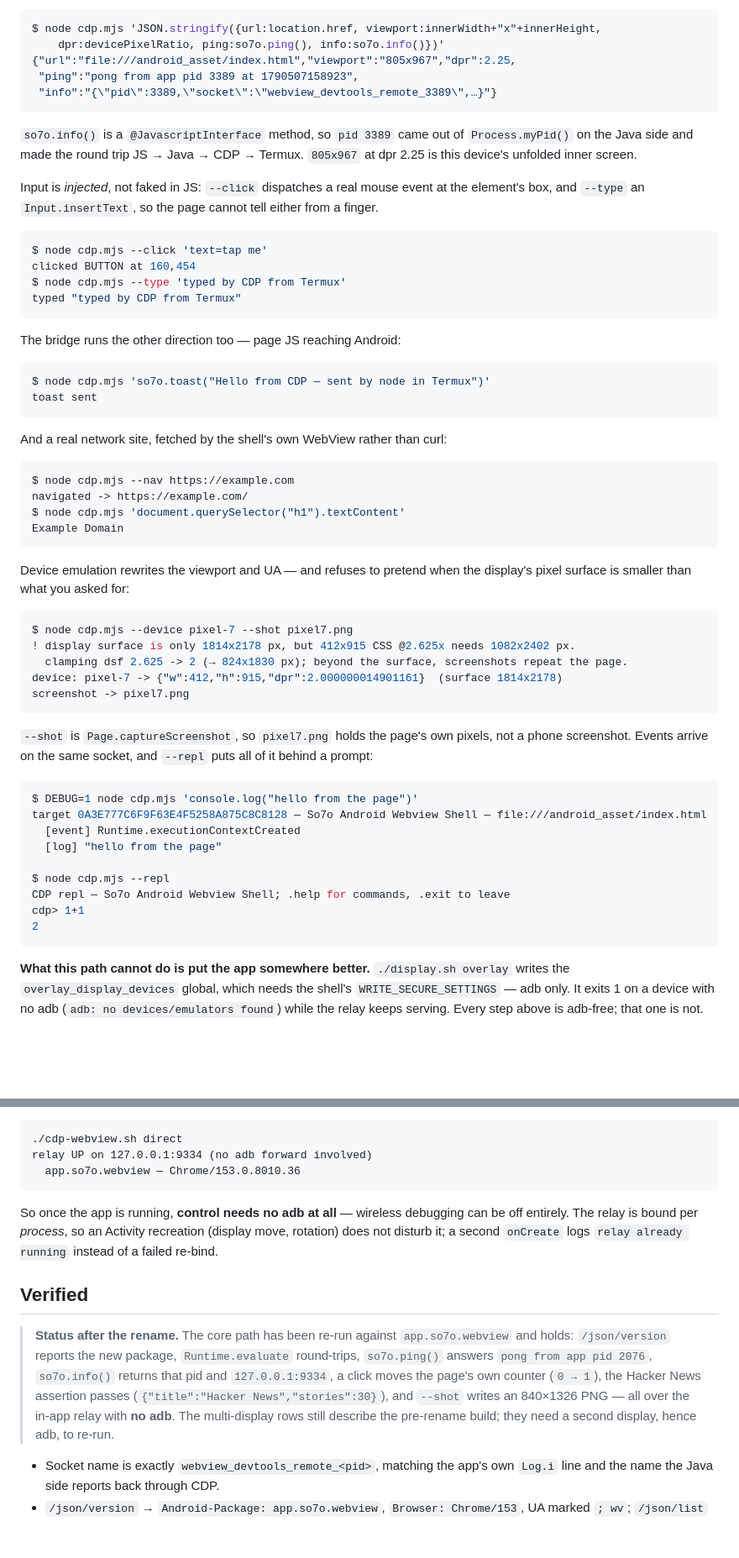
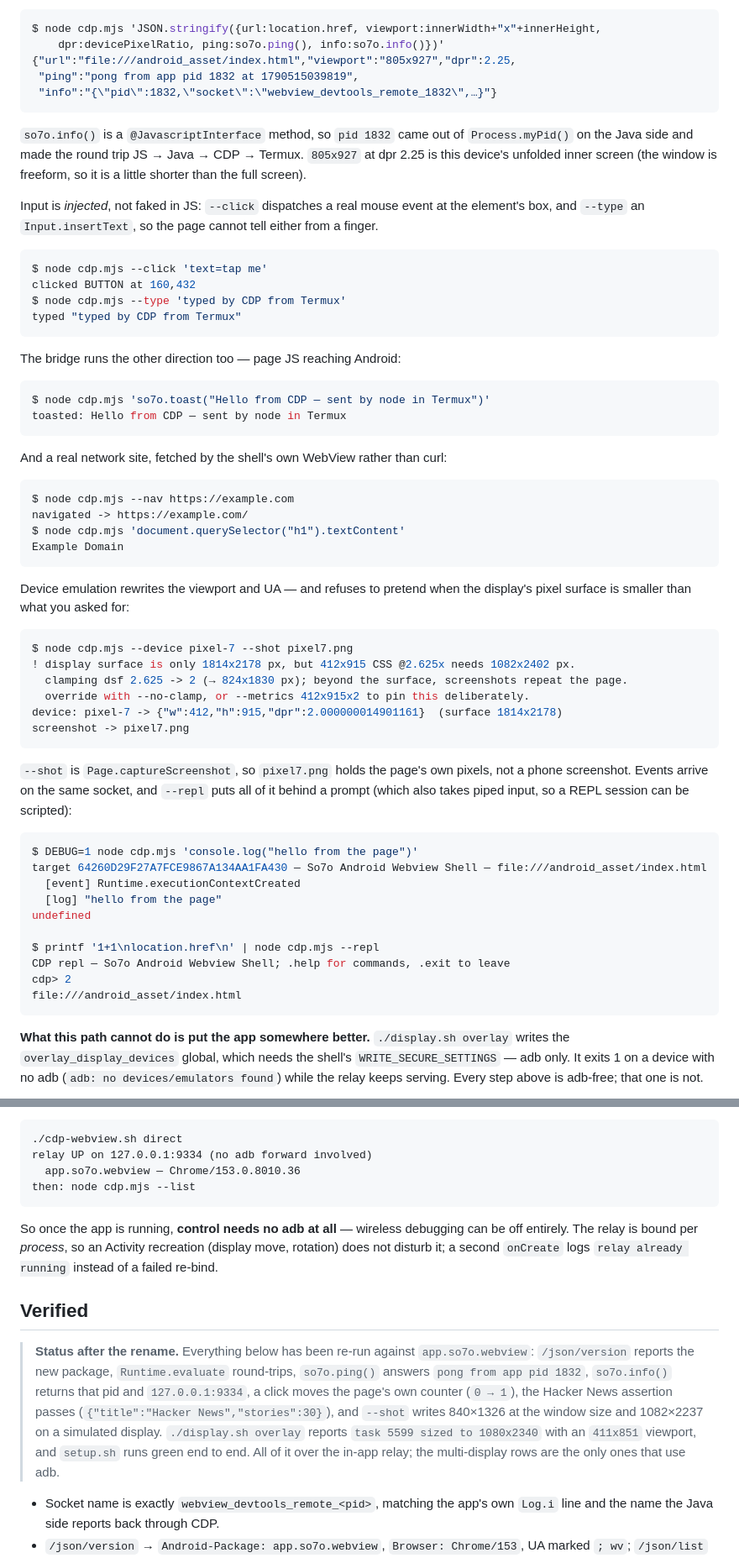
Before and after one commit to copongcopong/android-webview-cdp, a Markdown page: README.md, 2 parts joined by grey strips. Shown at 84% size. GitHub-like rendering; blank space fills up the shorter version.

````diff
--- a/README.md
+++ b/README.md
@@ -90,21 +89,22 @@ only the Java side can know, which is the part that proves the bridge:
 ```console
 $ node cdp.mjs 'JSON.stringify({url:location.href, viewport:innerWidth+"x"+innerHeight,
     dpr:devicePixelRatio, ping:so7o.ping(), info:so7o.info()})'
-{"url":"file:///android_asset/index.html","viewport":"805x967","dpr":2.25,
- "ping":"pong from app pid 3389 at 1790507158923",
- "info":"{\"pid\":3389,\"socket\":\"webview_devtools_remote_3389\",…}"}
+{"url":"file:///android_asset/index.html","viewport":"805x927","dpr":2.25,
+ "ping":"pong from app pid 1832 at 1790515039819",
+ "info":"{\"pid\":1832,\"socket\":\"webview_devtools_remote_1832\",…}"}
 ```
 
-`so7o.info()` is a `@JavascriptInterface` method, so `pid 3389` came out of `Process.myPid()` on
-the Java side and made the round trip JS → Java → CDP → Termux. `805x967` at dpr 2.25 is this
-device's unfolded inner screen.
+`so7o.info()` is a `@JavascriptInterface` method, so `pid 1832` came out of `Process.myPid()` on
+the Java side and made the round trip JS → Java → CDP → Termux. `805x927` at dpr 2.25 is this
+device's unfolded inner screen (the window is freeform, so it is a little shorter than the full
+screen).
 
 Input is *injected*, not faked in JS: `--click` dispatches a real mouse event at the element's
 box, and `--type` an `Input.insertText`, so the page cannot tell either from a finger.
 
 ```console
 $ node cdp.mjs --click 'text=tap me'
-clicked BUTTON at 160,454
+clicked BUTTON at 160,432
 $ node cdp.mjs --type 'typed by CDP from Termux'
 typed "typed by CDP from Termux"
 ```
@@ -113,7 +113,7 @@ The bridge runs the other direction too — page JS reaching Android:
 
 ```console
 $ node cdp.mjs 'so7o.toast("Hello from CDP — sent by node in Termux")'
-toast sent
+toasted: Hello from CDP — sent by node in Termux
 ```
 
 And a real network site, fetched by the shell's own WebView rather than curl:
@@ -132,23 +132,26 @@ pixel surface is smaller than what you asked for:
 $ node cdp.mjs --device pixel-7 --shot pixel7.png
 ! display surface is only 1814x2178 px, but 412x915 CSS @2.625x needs 1082x2402 px.
   clamping dsf 2.625 -> 2 (→ 824x1830 px); beyond the surface, screenshots repeat the page.
+  override with --no-clamp, or --metrics 412x915x2 to pin this deliberately.
 device: pixel-7 -> {"w":412,"h":915,"dpr":2.000000014901161}  (surface 1814x2178)
 screenshot -> pixel7.png
 ```
 
 `--shot` is `Page.captureScreenshot`, so `pixel7.png` holds the page's own pixels, not a phone
-screenshot. Events arrive on the same socket, and `--repl` puts all of it behind a prompt:
+screenshot. Events arrive on the same socket, and `--repl` puts all of it behind a prompt (which
+also takes piped input, so a REPL session can be scripted):
 
 ```console
 $ DEBUG=1 node cdp.mjs 'console.log("hello from the page")'
-target 0A3E777C6F9F63E4F5258A875C8C8128 — So7o Android Webview Shell — file:///android_asset/index.html
+target 64260D29F27A7FCE9867A134AA1FA430 — So7o Android Webview Shell — file:///android_asset/index.html
   [event] Runtime.executionContextCreated
   [log] "hello from the page"
+undefined
 
-$ node cdp.mjs --repl
+$ printf '1+1\nlocation.href\n' | node cdp.mjs --repl
 CDP repl — So7o Android Webview Shell; .help for commands, .exit to leave
-cdp> 1+1
-2
+cdp> 2
+file:///android_asset/index.html
 ```
 
 **What this path cannot do is put the app somewhere better.** `./display.sh overlay` writes the
@@ -884,6 +889,7 @@ With the relay, `adb forward --list` is empty and CDP still answers:
 ./cdp-webview.sh direct
 relay UP on 127.0.0.1:9334 (no adb forward involved)
   app.so7o.webview — Chrome/153.0.8010.36
+then: node cdp.mjs --list
 ```
 
 So once the app is running, **control needs no adb at all** — wireless debugging
@@ -893,13 +899,14 @@ can be off entirely. The relay is bound per *process*, so an Activity recreation
 
 ## Verified
 
-> **Status after the rename.** The core path has been re-run against `app.so7o.webview` and
-> holds: `/json/version` reports the new package, `Runtime.evaluate` round-trips, `so7o.ping()`
-> answers `pong from app pid 2076`, `so7o.info()` returns that pid and `127.0.0.1:9334`, a click
-> moves the page's own counter (`0 → 1`), the Hacker News assertion passes
-> (`{"title":"Hacker News","stories":30}`), and `--shot` writes an 840×1326 PNG — all over the
-> in-app relay with **no adb**. The multi-display rows still describe the pre-rename build; they
-> need a second display, hence adb, to re-run.
+> **Status after the rename.** Everything below has been re-run against `app.so7o.webview`:
+> `/json/version` reports the new package, `Runtime.evaluate` round-trips, `so7o.ping()` answers
+> `pong from app pid 1832`, `so7o.info()` returns that pid and `127.0.0.1:9334`, a click moves
+> the page's own counter (`0 → 1`), the Hacker News assertion passes
+> (`{"title":"Hacker News","stories":30}`), and `--shot` writes 840×1326 at the window size and
+> 1082×2237 on a simulated display. `./display.sh overlay` reports `task 5599 sized to 1080x2340`
+> with an `411x851` viewport, and `setup.sh` runs green end to end. All of it over the in-app
+> relay; the multi-display rows are the only ones that use adb.
 
 - Socket name is exactly `webview_devtools_remote_<pid>`, matching the app's own
   `Log.i` line and the name the Java side reports back through CDP.
````
Also changed, not shown: other parts of README.md (+17 -16 lines).
